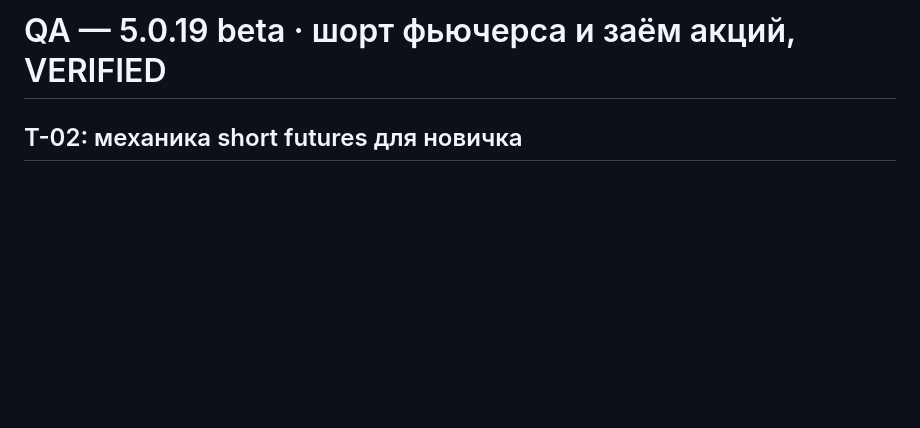
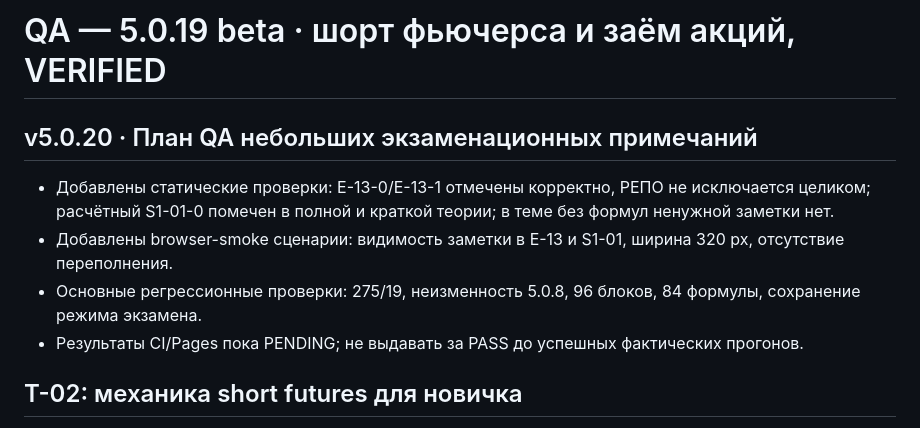
Before and after one commit to astsaryov-beep/bacrf-finance-trainer, a Markdown page: QA_REPORT.md, the part around the change. Rendered like a GitHub page; blank space fills up the shorter version.

Commit message:
chore(v5.0.20): checks, docs and checkpoint in QA_REPORT.md

```diff
--- a/QA_REPORT.md
+++ b/QA_REPORT.md
@@ -1,4 +1,12 @@
 # QA — 5.0.19 beta · шорт фьючерса и заём акций, VERIFIED
+
+## v5.0.20 · План QA небольших экзаменационных примечаний
+
+- Добавлены статические проверки: E-13-0/E-13-1 отмечены корректно, РЕПО не исключается целиком; расчётный S1-01-0 помечен в полной и краткой теории; в теме без формул ненужной заметки нет.
+- Добавлены browser-smoke сценарии: видимость заметки в E-13 и S1-01, ширина 320 px, отсутствие переполнения.
+- Основные регрессионные проверки: 275/19, неизменность 5.0.8, 96 блоков, 84 формулы, сохранение режима экзамена.
+- Результаты CI/Pages пока PENDING; не выдавать за PASS до успешных фактических прогонов.
+
 
 ## T-02: механика short futures для новичка
 
```
